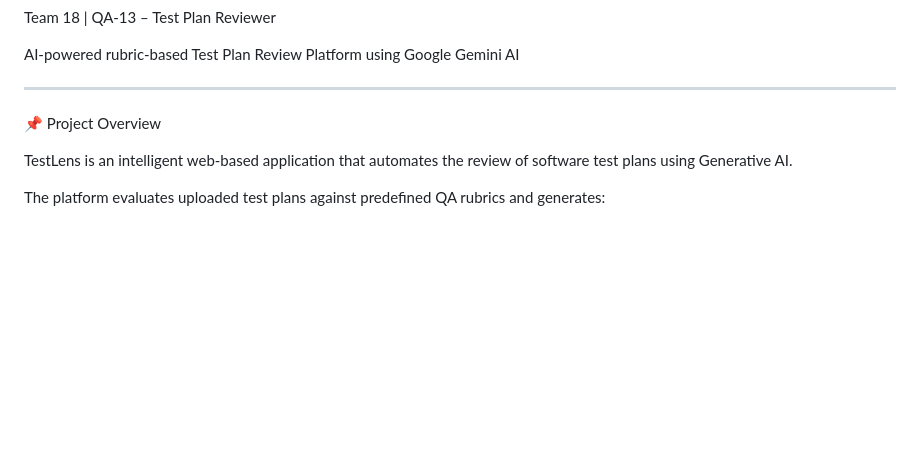
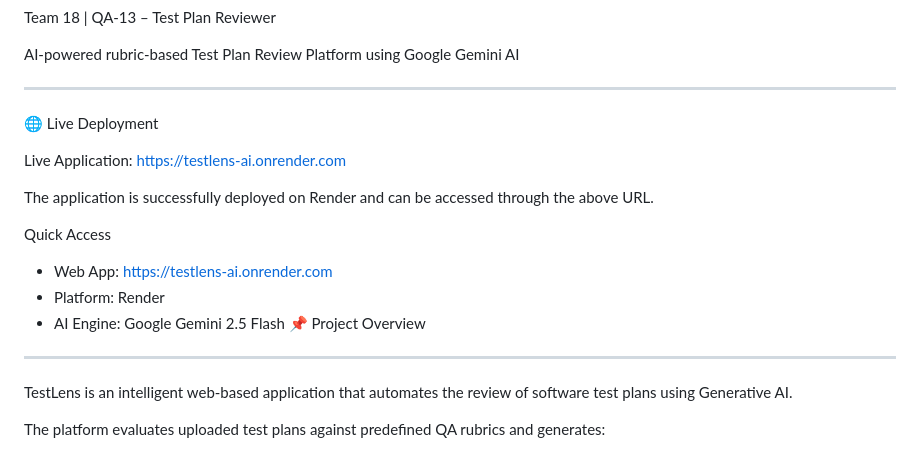
Before and after one commit to mounikavelam/Team18-TestPlanReviewer-QA13, a Markdown page: README.md, the part around the change. Drawn GitHub-style; blank space fills up the shorter version.

Commit message:
Added deployment link to README

```diff
--- a/README.md
+++ b/README.md
@@ -5,8 +5,20 @@ Team 18 | QA-13 – Test Plan Reviewer
 AI-powered rubric-based Test Plan Review Platform using Google Gemini AI
 
 ---
+🌐 Live Deployment
 
+Live Application: https://testlens-ai.onrender.com
+
+The application is successfully deployed on Render and can be accessed through the above URL.
+
+Quick Access
+
+- Web App: https://testlens-ai.onrender.com
+- Platform: Render
+- AI Engine: Google Gemini 2.5 Flash
 📌 Project Overview
+
+---
 
 TestLens is an intelligent web-based application that automates the review of software test plans using Generative AI.
 
```
